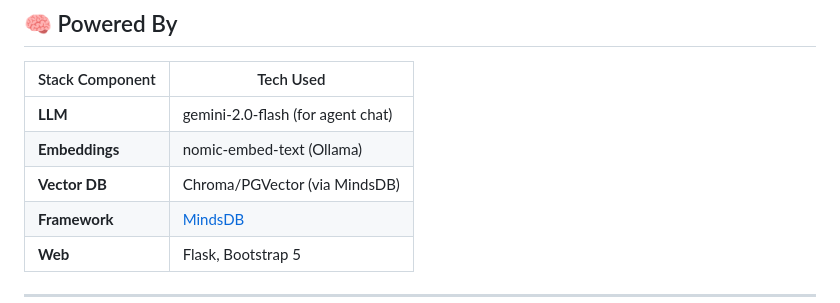
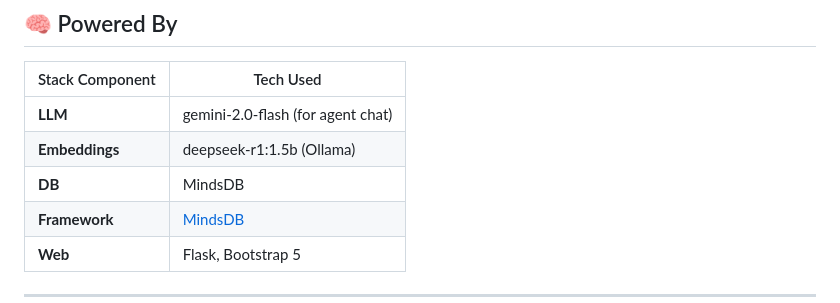
Before and after one commit to Zedoman/Herbal, a Markdown page: README.md, the part around the change. Drawn GitHub-style.

Commit message:
updated readme
Signed-off-by: Zedoman <avradeep2000@gmail.com>

```diff
--- a/README.md
+++ b/README.md
@@ -26,8 +26,8 @@ It supports:
 | Stack Component | Tech Used                                                  |
 | --------------- | ---------------------------------------------------------- |
 | **LLM**         | gemini-2.0-flash (for agent chat)                         |
-| **Embeddings**  | nomic-embed-text (Ollama)                                 |
-| **Vector DB**   | Chroma/PGVector (via MindsDB)                             |
+| **Embeddings**  | deepseek-r1:1.5b (Ollama)                                 |
+| **DB**          | MindsDB                                                   |
 | **Framework**   | [MindsDB](https://mindsdb.com/)                           |
 | **Web**         | Flask, Bootstrap 5                                        |
 
```
